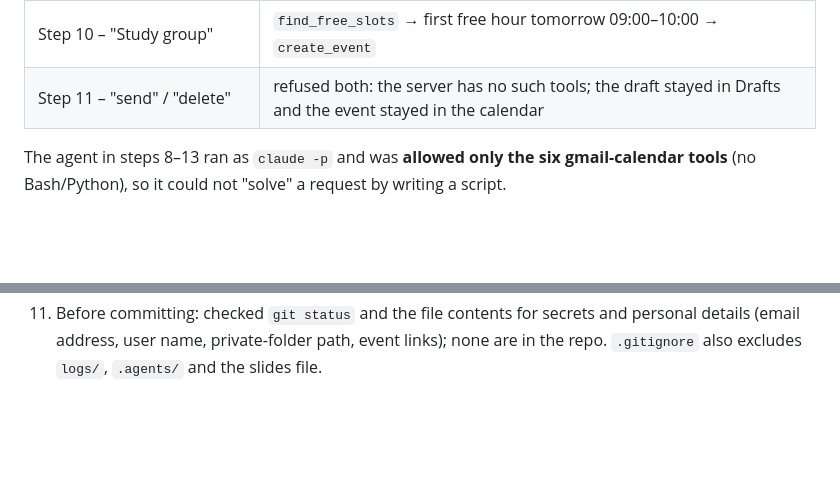
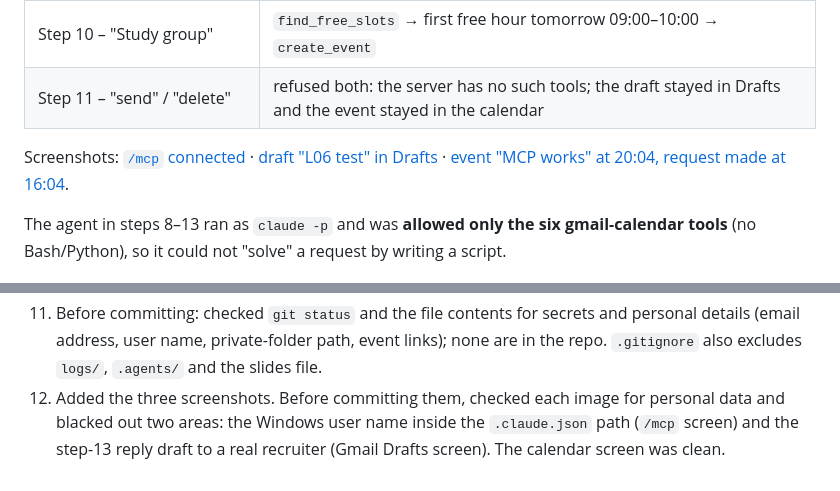
Before and after one commit to greenlivnat/HW3, a Markdown page: reflection.md, 2 parts joined by grey strips. Rendered like a GitHub page; blank space fills up the shorter version.

```diff
--- a/reflection.md
+++ b/reflection.md
@@ -24,6 +24,10 @@
 | Step 9 – draft + event | `create_draft` → draft **L06 test** in Drafts (not sent); `create_event` → **MCP works** exactly 4 h after the request time, Israel time; **no new .py file** was written |
 | Step 10 – "Study group" | `find_free_slots` → first free hour tomorrow 09:00–10:00 → `create_event` |
 | Step 11 – "send" / "delete" | refused both: the server has no such tools; the draft stayed in Drafts and the event stayed in the calendar |
+
+Screenshots: [`/mcp` connected](screenshots/01_mcp_connected.png) ·
+[draft "L06 test" in Drafts](screenshots/02_gmail_drafts.png) ·
+[event "MCP works" at 20:04, request made at 16:04](screenshots/03_calendar_events.png).
 
 The agent in steps 8–13 ran as `claude -p` and was **allowed only the six gmail-calendar tools**
 (no Bash/Python), so it could not "solve" a request by writing a script.
@@ -76,3 +80,6 @@ The human stays in the loop: the agent prepares, the person presses **Send**.
 11. Before committing: checked `git status` and the file contents for secrets and personal details
     (email address, user name, private-folder path, event links); none are in the repo.
     `.gitignore` also excludes `logs/`, `.agents/` and the slides file.
+12. Added the three screenshots. Before committing them, checked each image for personal data and
+    blacked out two areas: the Windows user name inside the `.claude.json` path (`/mcp` screen) and
+    the step-13 reply draft to a real recruiter (Gmail Drafts screen). The calendar screen was clean.
```
Also changed, not shown: README.md (+7 -0 lines), screenshots/01_mcp_connected.png (added), screenshots/02_gmail_drafts.png (added), screenshots/03_calendar_events.png (added).
